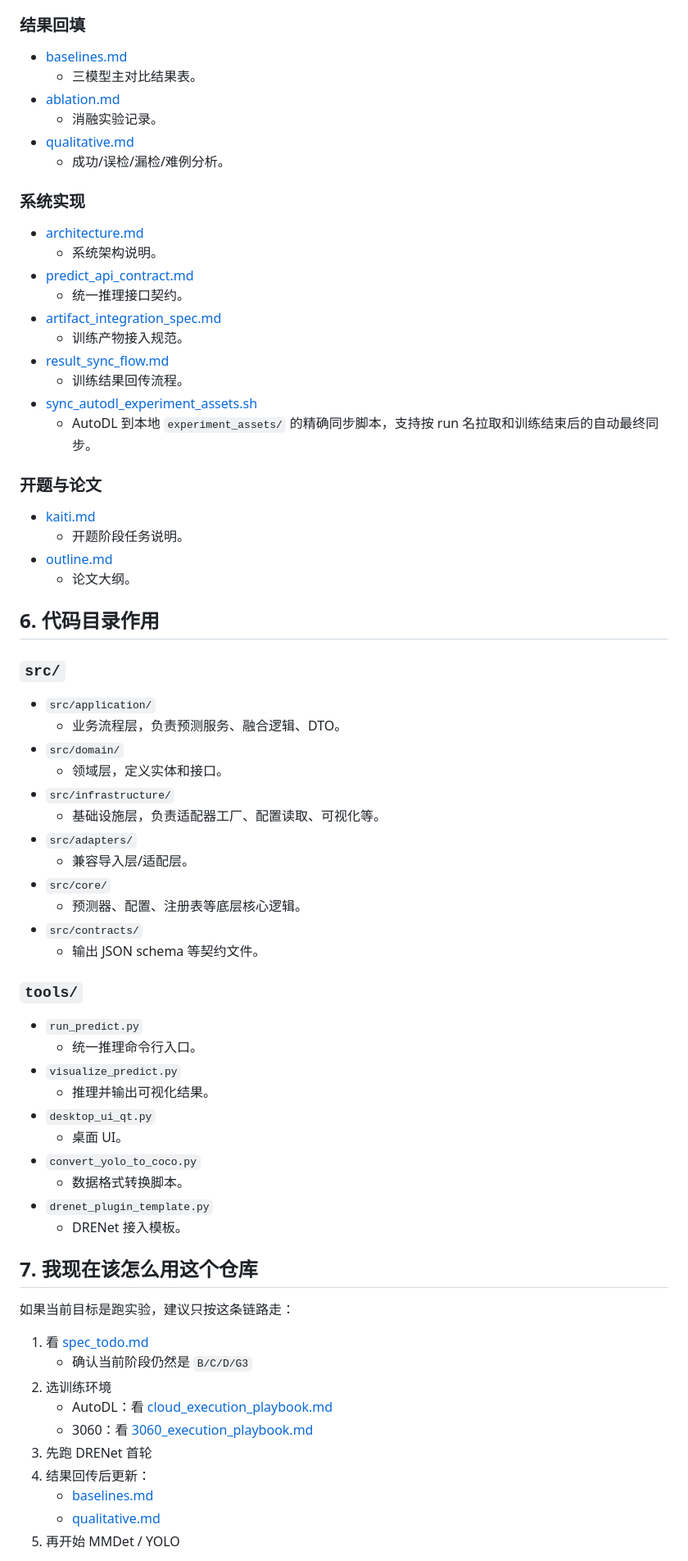
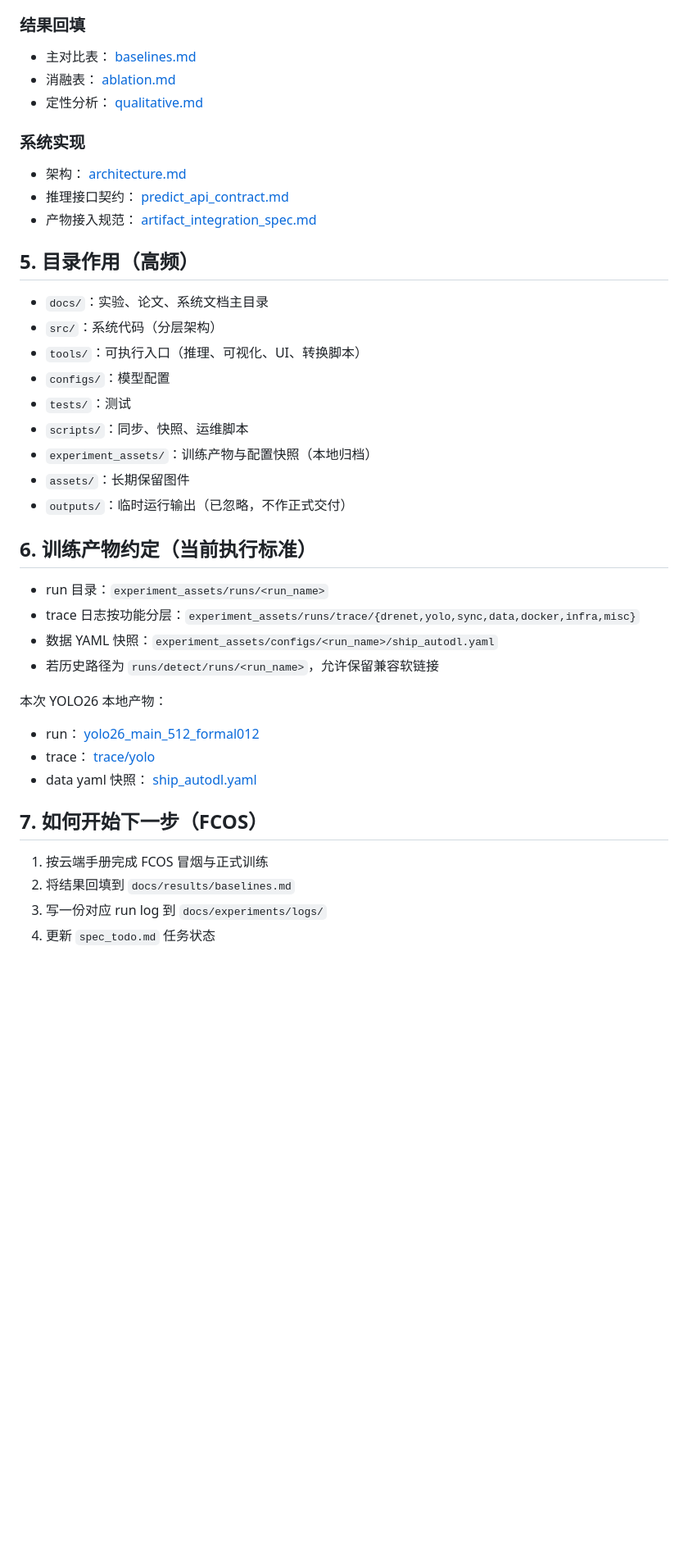
Before and after one commit to kkkhs/graduation_project, a Markdown page: README.md, the part around one of its changes. Shown at 82% size. Rendered like a GitHub page; blank space fills up the shorter version.

Commit message:
docs: refresh top-level README with current experiment status and artifact conventions

```diff
--- a/README.md
+++ b/README.md
@@ -123,70 +37,42 @@
 
 ### 结果回填
-- [baselines.md](/Users/khs/codes/graduation_project/docs/results/baselines.md)
-  - 三模型主对比结果表。
-- [ablation.md](/Users/khs/codes/graduation_project/docs/results/ablation.md)
-  - 消融实验记录。
-- [qualitative.md](/Users/khs/codes/graduation_project/docs/results/qualitative.md)
-  - 成功/误检/漏检/难例分析。
+- 主对比表： [baselines.md](/Users/khs/codes/graduation_project/docs/results/baselines.md)
+- 消融表： [ablation.md](/Users/khs/codes/graduation_project/docs/results/ablation.md)
+- 定性分析： [qualitative.md](/Users/khs/codes/graduation_project/docs/results/qualitative.md)
 
 ### 系统实现
-- [architecture.md](/Users/khs/codes/graduation_project/docs/system/architecture.md)
-  - 系统架构说明。
-- [predict_api_contract.md](/Users/khs/codes/graduation_project/docs/system/predict_api_contract.md)
-  - 统一推理接口契约。
-- [artifact_integration_spec.md](/Users/khs/codes/graduation_project/docs/system/artifact_integration_spec.md)
-  - 训练产物接入规范。
-- [result_sync_flow.md](/Users/khs/codes/graduation_project/docs/system/result_sync_flow.md)
-  - 训练结果回传流程。
-- [sync_autodl_experiment_assets.sh](/Users/khs/codes/graduation_project/scripts/sync_autodl_experiment_assets.sh)
-  - AutoDL 到本地 `experiment_assets/` 的精确同步脚本，支持按 run 名拉取和训练结束后的自动最终同步。
+- 架构： [architecture.md](/Users/khs/codes/graduation_project/docs/system/architecture.md)
+- 推理接口契约： [predict_api_contract.md](/Users/khs/codes/graduation_project/docs/system/predict_api_contract.md)
+- 产物接入规范： [artifact_integration_spec.md](/Users/khs/codes/graduation_project/docs/system/artifact_integration_spec.md)
 
-### 开题与论文
-- [kaiti.md](/Users/khs/codes/graduation_project/docs/kaiti/kaiti.md)
-  - 开题阶段任务说明。
-- [outline.md](/Users/khs/codes/graduation_project/docs/thesis/outline.md)
-  - 论文大纲。
+## 5. 目录作用（高频）
 
-## 6. 代码目录作用
+- `docs/`：实验、论文、系统文档主目录
+- `src/`：系统代码（分层架构）
+- `tools/`：可执行入口（推理、可视化、UI、转换脚本）
+- `configs/`：模型配置
+- `tests/`：测试
+- `scripts/`：同步、快照、运维脚本
+- `experiment_assets/`：训练产物与配置快照（本地归档）
+- `assets/`：长期保留图件
+- `outputs/`：临时运行输出（已忽略，不作正式交付）
 
-### `src/`
-- `src/application/`
-  - 业务流程层，负责预测服务、融合逻辑、DTO。
-- `src/domain/`
-  - 领域层，定义实体和接口。
-- `src/infrastructure/`
-  - 基础设施层，负责适配器工厂、配置读取、可视化等。
-- `src/adapters/`
-  - 兼容导入层/适配层。
-- `src/core/`
-  - 预测器、配置、注册表等底层核心逻辑。
-- `src/contracts/`
-  - 输出 JSON schema 等契约文件。
+## 6. 训练产物约定（当前执行标准）
 
-### `tools/`
-- `run_predict.py`
-  - 统一推理命令行入口。
-- `visualize_predict.py`
-  - 推理并输出可视化结果。
-- `desktop_ui_qt.py`
-  - 桌面 UI。
-- `convert_yolo_to_coco.py`
-  - 数据格式转换脚本。
-- `drenet_plugin_template.py`
-  - DRENet 接入模板。
+- run 目录：`experiment_assets/runs/<run_name>`
+- trace 日志按功能分层：`experiment_assets/runs/trace/{drenet,yolo,sync,data,docker,infra,misc}`
+- 数据 YAML 快照：`experiment_assets/configs/<run_name>/ship_autodl.yaml`
+- 若历史路径为 `runs/detect/runs/<run_name>`，允许保留兼容软链接
 
-## 7. 我现在该怎么用这个仓库
+本次 YOLO26 本地产物：
+- run： [yolo26_main_512_formal012](/Users/khs/codes/graduation_project/experiment_assets/runs/yolo26_main_512_formal012)
+- trace： [trace/yolo](/Users/khs/codes/graduation_project/experiment_assets/runs/trace/yolo)
+- data yaml 快照： [ship_autodl.yaml](/Users/khs/codes/graduation_project/experiment_assets/configs/yolo26_main_512_formal012/ship_autodl.yaml)
 
-如果当前目标是跑实验，建议只按这条链路走：
+## 7. 如何开始下一步（FCOS）
 
-1. 看 [spec_todo.md](/Users/khs/codes/graduation_project/docs/spec_todo.md)
-   - 确认当前阶段仍然是 `B/C/D/G3`
-2. 选训练环境
-   - AutoDL：看 [cloud_execution_playbook.md](/Users/khs/codes/graduation_project/docs/experiments/cloud_execution_playbook.md)
-   - 3060：看 [3060_execution_playbook.md](/Users/khs/codes/graduation_project/docs/experiments/3060_execution_playbook.md)
-3. 先跑 DRENet 首轮
-4. 结果回传后更新：
-   - [baselines.md](/Users/khs/codes/graduation_project/docs/results/baselines.md)
-   - [qualitative.md](/Users/khs/codes/graduation_project/docs/results/qualitative.md)
-5. 再开始 MMDet / YOLO
+1. 按云端手册完成 FCOS 冒烟与正式训练
+2. 将结果回填到 `docs/results/baselines.md`
+3. 写一份对应 run log 到 `docs/experiments/logs/`
+4. 更新 `spec_todo.md` 任务状态
 
```
Also changed, not shown: other parts of README.md (+27 -132 lines).
